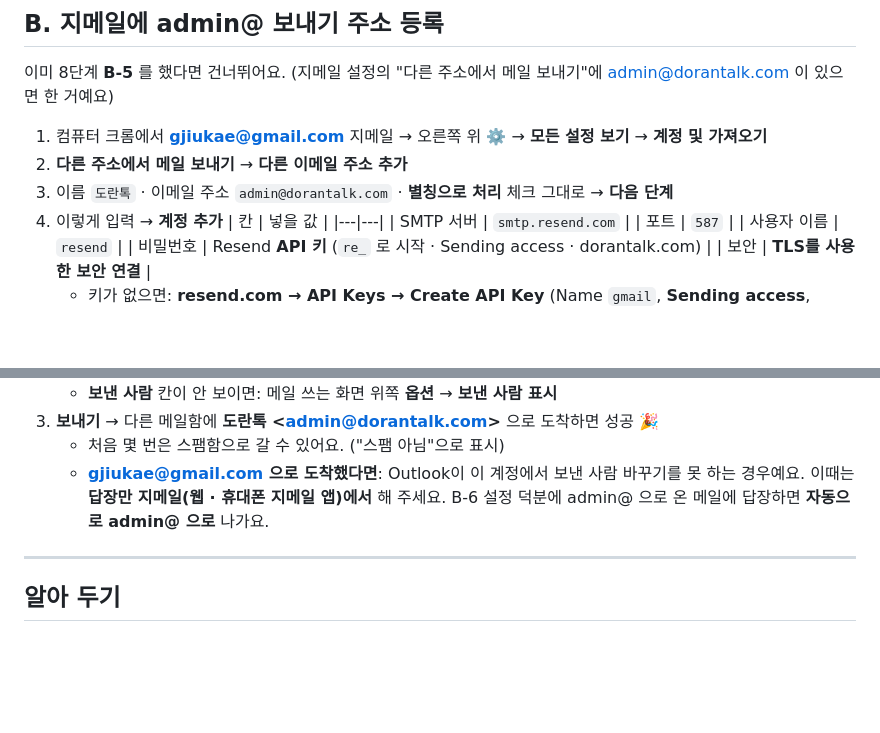
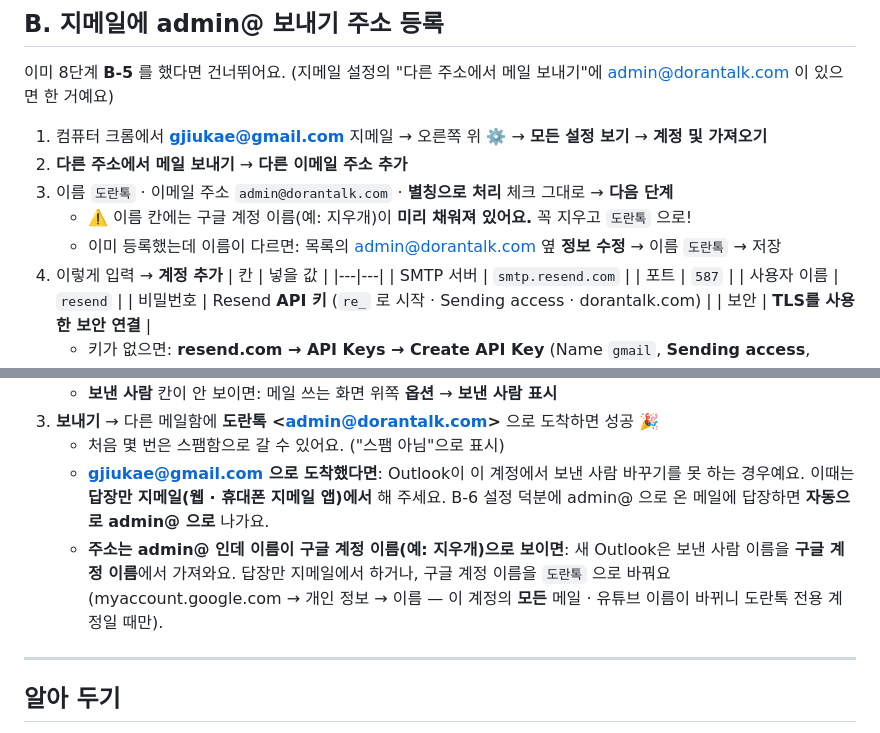
Before and after one commit to Jiukae/DoranTalk, a Markdown page: docs/outlook-mail.md, 2 parts joined by grey strips. Rendered like a GitHub page; blank space fills up the shorter version.

Commit message:
Outlook 안내서: 보낸 사람 이름이 구글 계정 이름으로 나올 때 고치는 방법 추가
Co-Authored-By: Claude Opus 5.5 <noreply@anthropic.com>
Claude-Session: https://claude.ai/code/session_01CadV52iCfAqB6VcKrtLZi3

```diff
--- a/docs/outlook-mail.md
+++ b/docs/outlook-mail.md
@@ -41,6 +41,8 @@ admin@dorantalk.com 은 메일함이 따로 없는 **전달 주소**예요. (8
 1. 컴퓨터 크롬에서 **gjiukae@gmail.com** 지메일 → 오른쪽 위 **⚙️** → **모든 설정 보기** → **계정 및 가져오기**
 2. **다른 주소에서 메일 보내기** → **다른 이메일 주소 추가**
 3. 이름 `도란톡` · 이메일 주소 `admin@dorantalk.com` · **별칭으로 처리** 체크 그대로 → **다음 단계**
+   - ⚠️ 이름 칸에는 구글 계정 이름(예: 지우개)이 **미리 채워져 있어요.** 꼭 지우고 `도란톡` 으로!
+   - 이미 등록했는데 이름이 다르면: 목록의 admin@dorantalk.com 옆 **정보 수정** → 이름 `도란톡` → 저장
 4. 이렇게 입력 → **계정 추가**
    | 칸 | 넣을 값 |
    |---|---|
@@ -63,6 +65,8 @@ admin@dorantalk.com 은 메일함이 따로 없는 **전달 주소**예요. (8
    - 처음 몇 번은 스팸함으로 갈 수 있어요. ("스팸 아님"으로 표시)
    - **gjiukae@gmail.com 으로 도착했다면**: Outlook이 이 계정에서 보낸 사람 바꾸기를 못 하는 경우예요.
      이때는 **답장만 지메일(웹 · 휴대폰 지메일 앱)에서** 해 주세요. B-6 설정 덕분에 admin@ 으로 온 메일에 답장하면 **자동으로 admin@ 으로** 나가요.
+   - **주소는 admin@ 인데 이름이 구글 계정 이름(예: 지우개)으로 보이면**: 새 Outlook은 보낸 사람 이름을 **구글 계정 이름**에서 가져와요.
+     답장만 지메일에서 하거나, 구글 계정 이름을 `도란톡` 으로 바꿔요(myaccount.google.com → 개인 정보 → 이름 — 이 계정의 **모든** 메일 · 유튜브 이름이 바뀌니 도란톡 전용 계정일 때만).
 
 ---
 
```
